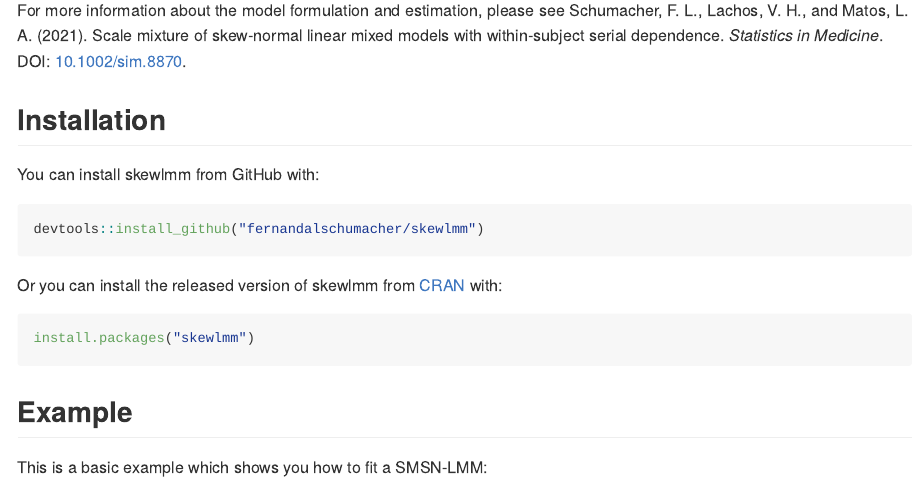
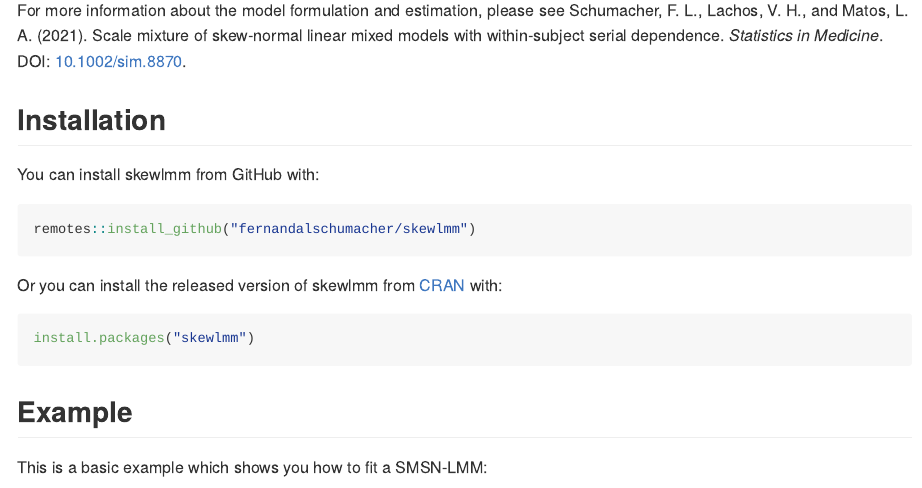
Before and after one commit to fernandalschumacher/skewlmm, an R Markdown document (README.Rmd): the page in a window 1100 px wide, from 200 px down. The pictures show the output file README.md that the author committed with the source, drawn offline in the style of GitHub; badge pictures from the web are left out.

Commit message:
readme update

````diff
--- a/README.Rmd
+++ b/README.Rmd
@@ -33,7 +33,7 @@ Schumacher, F. L., Lachos, V. H., and Matos, L. A. (2021). Scale mixture of skew
 You can install skewlmm from GitHub with:
 
 ```r
-devtools::install_github("fernandalschumacher/skewlmm")
+remotes::install_github("fernandalschumacher/skewlmm")
 ```
 Or you can install the released version of skewlmm from [CRAN](https://CRAN.R-project.org) with:
 ```r
````
Also changed, not shown: README.md, 2 other files.
